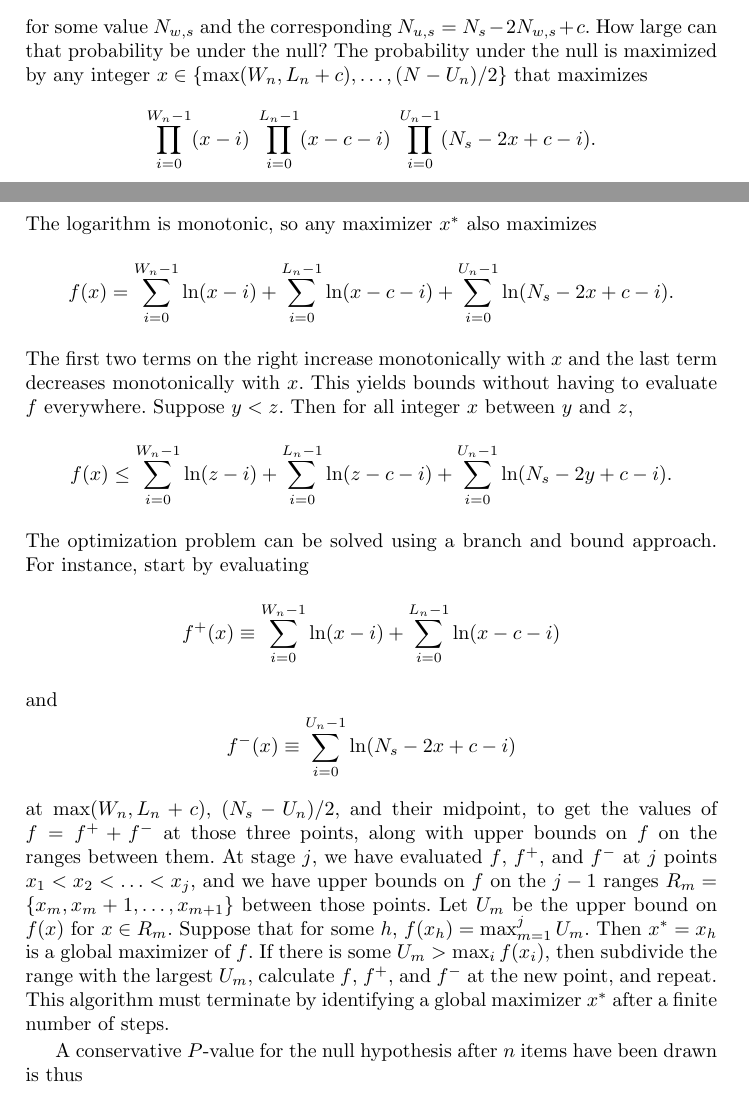
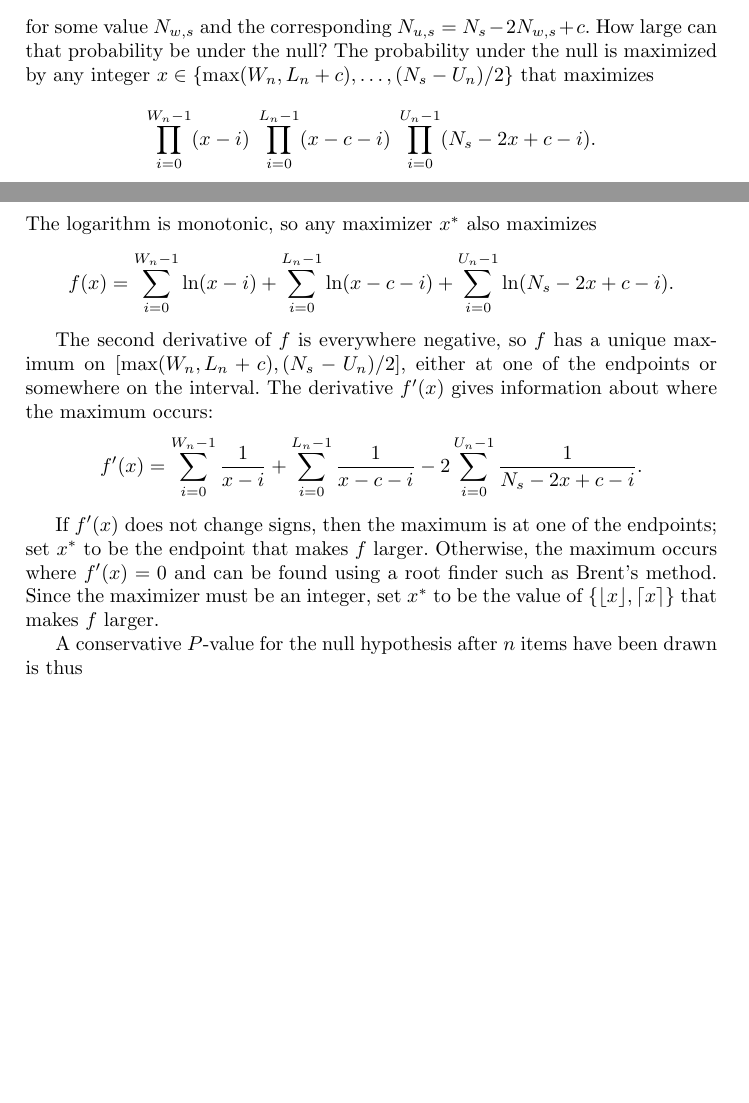
Before and after one commit to pbstark/CORLA18, a LaTeX thesis (CO18.tex): two parts of pages 13 and 14 of 15, joined at a grey line, cut so that both start at the same text, the shorter picture padded with empty space. Compiled offline with pdfLaTeX.

Commit message:
update appendix text about maximizing the BP SPRT p-value

```diff
--- a/CO18.tex
+++ b/CO18.tex
@@ -664,38 +664,49 @@ $$
 for some value $N_{w,s}$ and the corresponding $N_{u,s} = N_s - 2N_{w,s}+c$.
 How large can that probability be under the null?
 The probability under the null is maximized by any integer
-$x \in \{ \max(W_n, L_n+c), \ldots, (N-U_n)/2 \}$ that maximizes
+$x \in \{ \max(W_n, L_n+c), \ldots, (N_s-U_n)/2 \}$ that maximizes
 $$
 \prod_{i=0}^{W_n-1} (x-i) \; \prod_{i=0}^{L_n-1} (x-c-i) \; \prod_{i=0}^{U_n-1} (N_s-2x+c - i).
 $$
 The logarithm is monotonic, so any maximizer $x^*$ also maximizes
 $$ f(x) = \sum_{i=0}^{W_n-1} \ln (x-i) + \sum_{i=0}^{L_n-1} \ln (x-c-i) + \sum_{i=0}^{U_n-1} \ln (N_s-2x+ c - i).$$
-The first two terms on the right increase monotonically with $x$ and the last term decreases monotonically with $x$.
-This yields bounds without having to evaluate $f$ everywhere.
-Suppose $y < z$.
-Then for all integer $x$ between $y$ and $z$,
-$$ f(x) \le \sum_{i=0}^{W_n-1} \ln (z-i) + \sum_{i=0}^{L_n-1} \ln (z-c-i) + \sum_{i=0}^{U_n-1} \ln (N_s-2y+c-i).$$
-The optimization problem can be solved using a branch and bound approach.
-For instance, start by evaluating
-$$
-   f^+(x) \equiv \sum_{i=0}^{W_n-1} \ln (x-i) + \sum_{i=0}^{L_n-1} \ln (x-c-i)
-$$
-and
-$$
-  f^-(x) \equiv \sum_{i=0}^{U_n-1} \ln (N_s-2x+c-i)
-$$
-at $\max(W_n, L_n+c)$, $(N_s-U_n)/2$, and their midpoint,
- to get the values of $f = f^+ + f^-$ at those three points, along with
-upper bounds on $f$ on the ranges between them.
-At stage $j$, we have evaluated $f$, $f^+$, and $f^-$ at $j$ points $x_1 < x_2 < \ldots < x_j$, and
-we have upper bounds on $f$ on the $j-1$ ranges $R_m = \{x_m, x_m+1, \ldots, x_{m+1}\}$
-between those points.
-Let $U_m$ be the upper bound on $f(x)$ for $x \in R_m$.
-Suppose that for some $h$, $f(x_h) = \max_{m=1}^j U_m$.
-Then $x^* = x_h$ is a global maximizer of $f$.
-If there is some $U_m > \max_i f(x_i)$, then subdivide the range with the largest $U_m$,
-calculate $f$, $f^+$, and $f^-$ at the new point, and repeat.
-This algorithm must terminate by identifying a global maximizer $x^*$ after a finite number of steps.
+
+The second derivative of $f$ is everywhere negative, so $f$ has a unique maximum on $[ \max(W_n, L_n+c), (N_s-U_n)/2]$,
+either at one of the endpoints or somewhere on the interval.
+The derivative $f'(x)$ gives information about where the maximum occurs:
+$$ f'(x) = \sum_{i=0}^{W_n-1} \frac{1}{ x-i } + \sum_{i=0}^{L_n-1} \frac{1}{ x-c-i} -2 \sum_{i=0}^{U_n-1} \frac{1}{N_s-2x+ c - i}.$$
+
+If $f'(x)$ does not change signs, then the maximum is at one of the endpoints;
+set $x^*$ to be the endpoint that makes $f$ larger.
+Otherwise, the maximum occurs where $f'(x) = 0$ and can be found using a root finder such as Brent's method.
+Since the maximizer must be an integer, set $x^*$ to be the value of $\{\lfloor x \rfloor, \lceil x \rceil\}$ that makes $f$ larger.
+
+%The first two terms on the right increase monotonically with $x$ and the last term decreases monotonically with $x$.
+%This yields bounds without having to evaluate $f$ everywhere.
+%Suppose $y < z$.
+%Then for all integer $x$ between $y$ and $z$,
+%$$ f(x) \le \sum_{i=0}^{W_n-1} \ln (z-i) + \sum_{i=0}^{L_n-1} \ln (z-c-i) + \sum_{i=0}^{U_n-1} \ln (N_s-2y+c-i).$$
+%The optimization problem can be solved using a branch and bound approach.
+%For instance, start by evaluating
+%$$
+%   f^+(x) \equiv \sum_{i=0}^{W_n-1} \ln (x-i) + \sum_{i=0}^{L_n-1} \ln (x-c-i)
+%$$
+%and
+%$$
+%  f^-(x) \equiv \sum_{i=0}^{U_n-1} \ln (N_s-2x+c-i)
+%$$
+%at $\max(W_n, L_n+c)$, $(N_s-U_n)/2$, and their midpoint,
+% to get the values of $f = f^+ + f^-$ at those three points, along with
+%upper bounds on $f$ on the ranges between them.
+%At stage $j$, we have evaluated $f$, $f^+$, and $f^-$ at $j$ points $x_1 < x_2 < \ldots < x_j$, and
+%we have upper bounds on $f$ on the $j-1$ ranges $R_m = \{x_m, x_m+1, \ldots, x_{m+1}\}$
+%between those points.
+%Let $U_m$ be the upper bound on $f(x)$ for $x \in R_m$.
+%Suppose that for some $h$, $f(x_h) = \max_{m=1}^j U_m$.
+%Then $x^* = x_h$ is a global maximizer of $f$.
+%If there is some $U_m > \max_i f(x_i)$, then subdivide the range with the largest $U_m$,
+%calculate $f$, $f^+$, and $f^-$ at the new point, and repeat.
+%This algorithm must terminate by identifying a global maximizer $x^*$ after a finite number of steps.
 
 A conservative $P$-value for the null hypothesis after $n$ items have been drawn is thus
 $$
```
Also changed, not shown: CO18.pdf.
